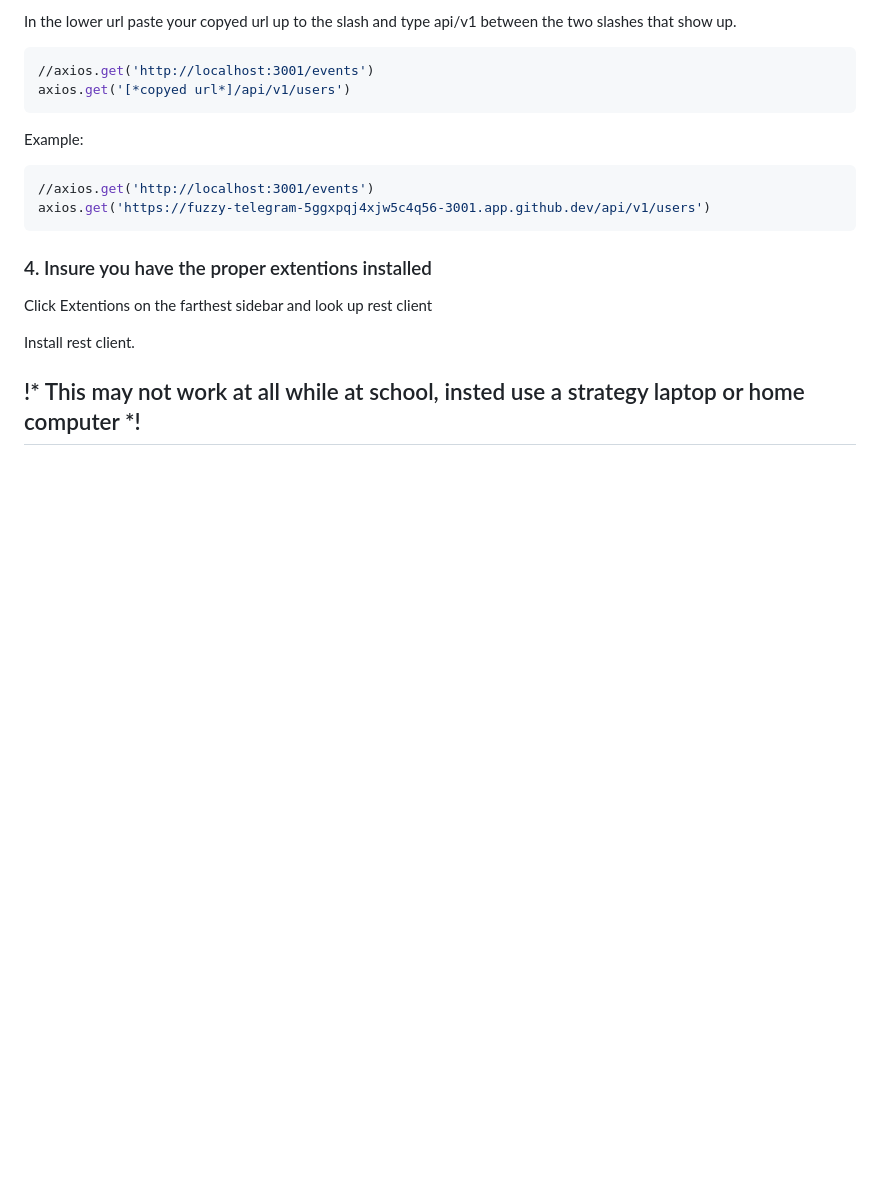
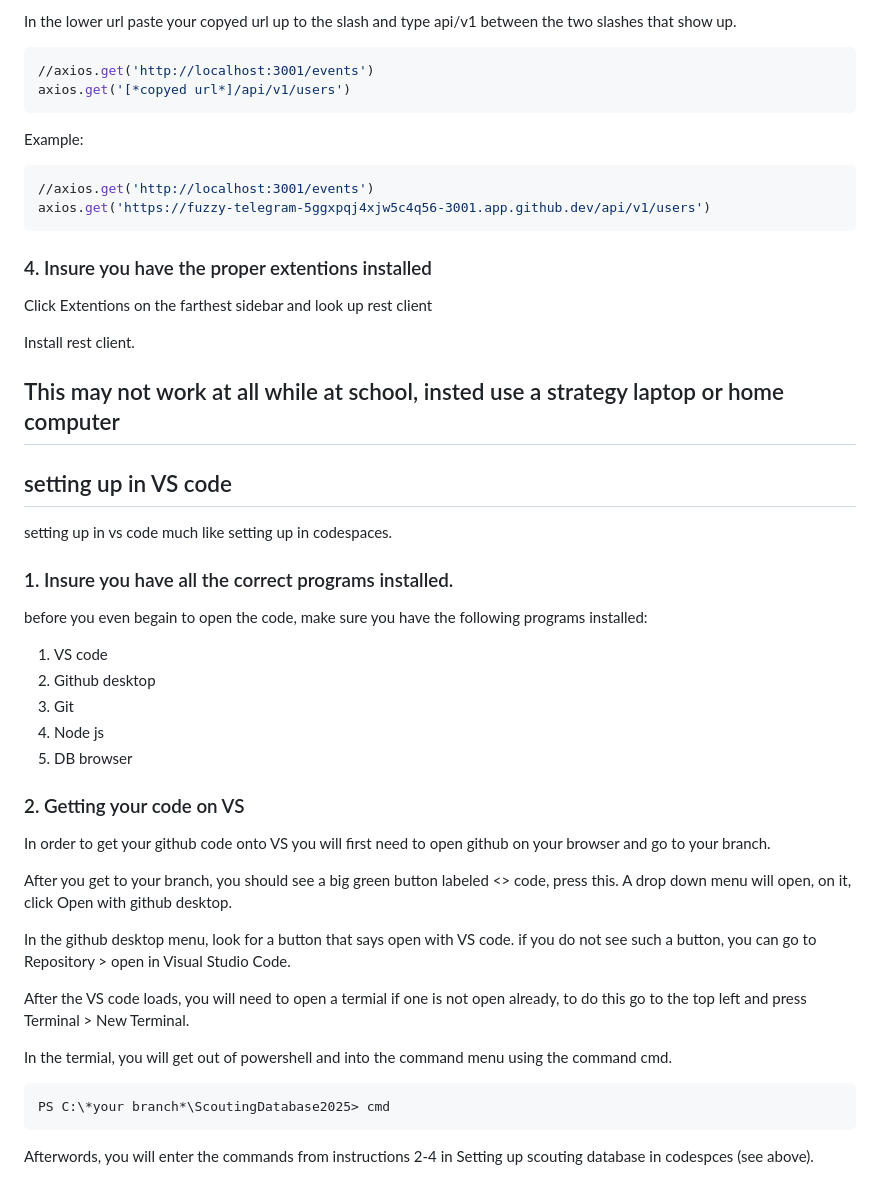
Before and after one commit to FlyingToasters3641/ScoutingDatabase2025, a Markdown page: README.md, the part around the change. Rendered like a GitHub page; blank space fills up the shorter version.

Commit message:
updated readme with launch instructions for VS code.

````diff
--- a/README.md
+++ b/README.md
@@ -113,7 +113,31 @@ Click Extentions on the farthest sidebar and look up rest client
 
 Install rest client.
 
-## !* This may not work at all while at school, insted use a strategy laptop or home computer *!
+## This may not work at all while at school, insted use a strategy laptop or home computer
 
 
-#
+## setting up in VS code
+setting up in vs code much like setting up in codespaces.
+
+### 1. Insure you have all the correct programs installed.
+before you even begain to open the code, make sure you have the following programs installed:
+1. VS code
+2. Github desktop
+3. Git
+4. Node js
+5. DB browser
+### 2. Getting your code on VS
+In order to get your github code onto VS you will first need to open github on your browser and go to your branch.
+
+After you get to your branch, you should see a big green button labeled <> code, press this. A drop down menu will open, on it, click Open with github desktop.
+
+In the github desktop menu, look for a button that says open with VS code. if you do not see such a button, you can go to Repository > open in Visual Studio Code.
+
+After the VS code loads, you will need to open a termial if one is not open already, to do this go to the top left and  press Terminal > New Terminal.
+
+In the termial, you will get out of powershell and into the command menu using
+the command cmd.
+```bash
+PS C:\*your branch*\ScoutingDatabase2025> cmd
+```
+Afterwords, you will enter the commands from instructions 2-4 in Setting up scouting database in codespces (see above).
````
